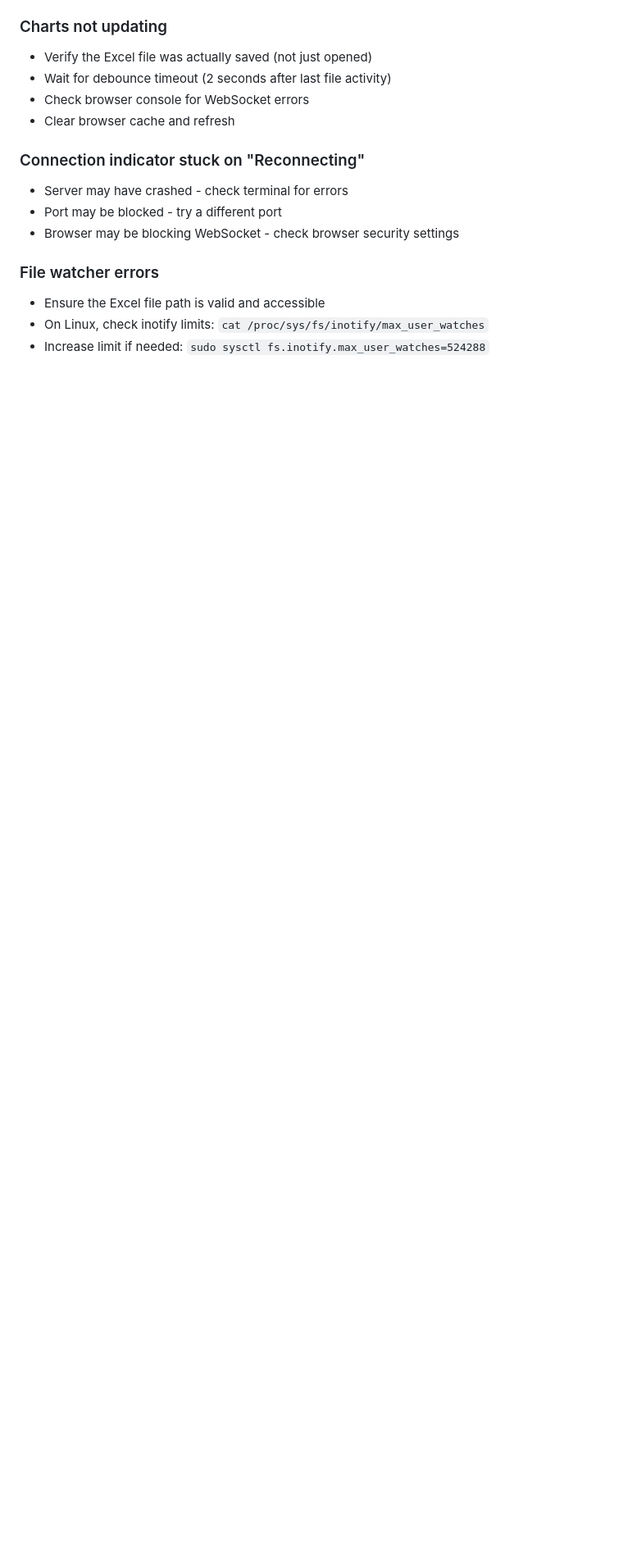
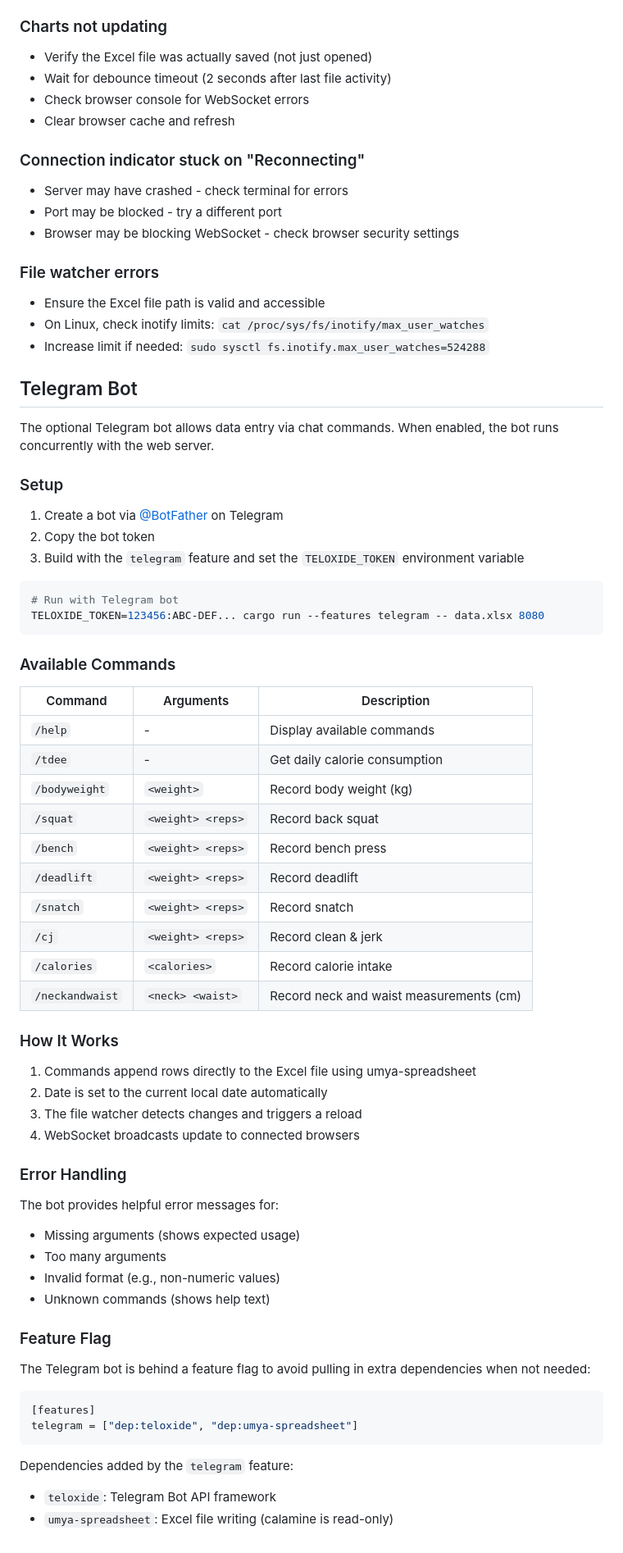
Before and after one commit to locutus3009/sportmodel, a Markdown page: CLAUDE.md, the part around one of its changes. Shown at 82% size. Rendered like a GitHub page; blank space fills up the shorter version.

Commit message:
Document Telegram bot feature in CLAUDE.md
- Add telegram.rs to project structure
- Add module responsibilities for telegram.rs
- Add build/run instructions for telegram feature
- Add TELOXIDE_TOKEN to environment variables table
- Update data flow to mention Telegram as input method
- Add comprehensive Telegram Bot section with setup, commands, and usage

🤖 Generated with [Claude Code](https://claude.com/claude-code)

Co-Authored-By: Claude Opus 4.5 <noreply@anthropic.com>

````diff
--- a/CLAUDE.md
+++ b/CLAUDE.md
@@ -566,3 +583,61 @@ Uncertainty bands come directly from the GP model fitted to BF%/LBM values. This
 - Ensure the Excel file path is valid and accessible
 - On Linux, check inotify limits: `cat /proc/sys/fs/inotify/max_user_watches`
 - Increase limit if needed: `sudo sysctl fs.inotify.max_user_watches=524288`
+
+## Telegram Bot
+
+The optional Telegram bot allows data entry via chat commands. When enabled, the bot runs concurrently with the web server.
+
+### Setup
+
+1. Create a bot via [@BotFather](https://t.me/BotFather) on Telegram
+2. Copy the bot token
+3. Build with the `telegram` feature and set the `TELOXIDE_TOKEN` environment variable
+
+```bash
+# Run with Telegram bot
+TELOXIDE_TOKEN=123456:ABC-DEF... cargo run --features telegram -- data.xlsx 8080
+```
+
+### Available Commands
+
+| Command | Arguments | Description |
+|---------|-----------|-------------|
+| `/help` | - | Display available commands |
+| `/tdee` | - | Get daily calorie consumption |
+| `/bodyweight` | `<weight>` | Record body weight (kg) |
+| `/squat` | `<weight> <reps>` | Record back squat |
+| `/bench` | `<weight> <reps>` | Record bench press |
+| `/deadlift` | `<weight> <reps>` | Record deadlift |
+| `/snatch` | `<weight> <reps>` | Record snatch |
+| `/cj` | `<weight> <reps>` | Record clean & jerk |
+| `/calories` | `<calories>` | Record calorie intake |
+| `/neckandwaist` | `<neck> <waist>` | Record neck and waist measurements (cm) |
+
+### How It Works
+
+1. Commands append rows directly to the Excel file using umya-spreadsheet
+2. Date is set to the current local date automatically
+3. The file watcher detects changes and triggers a reload
+4. WebSocket broadcasts update to connected browsers
+
+### Error Handling
+
+The bot provides helpful error messages for:
+- Missing arguments (shows expected usage)
+- Too many arguments
+- Invalid format (e.g., non-numeric values)
+- Unknown commands (shows help text)
+
+### Feature Flag
+
+The Telegram bot is behind a feature flag to avoid pulling in extra dependencies when not needed:
+
+```toml
+[features]
+telegram = ["dep:teloxide", "dep:umya-spreadsheet"]
+```
+
+Dependencies added by the `telegram` feature:
+- `teloxide`: Telegram Bot API framework
+- `umya-spreadsheet`: Excel file writing (calamine is read-only)
````
Also changed, not shown: other parts of CLAUDE.md (+17 -0 lines).
